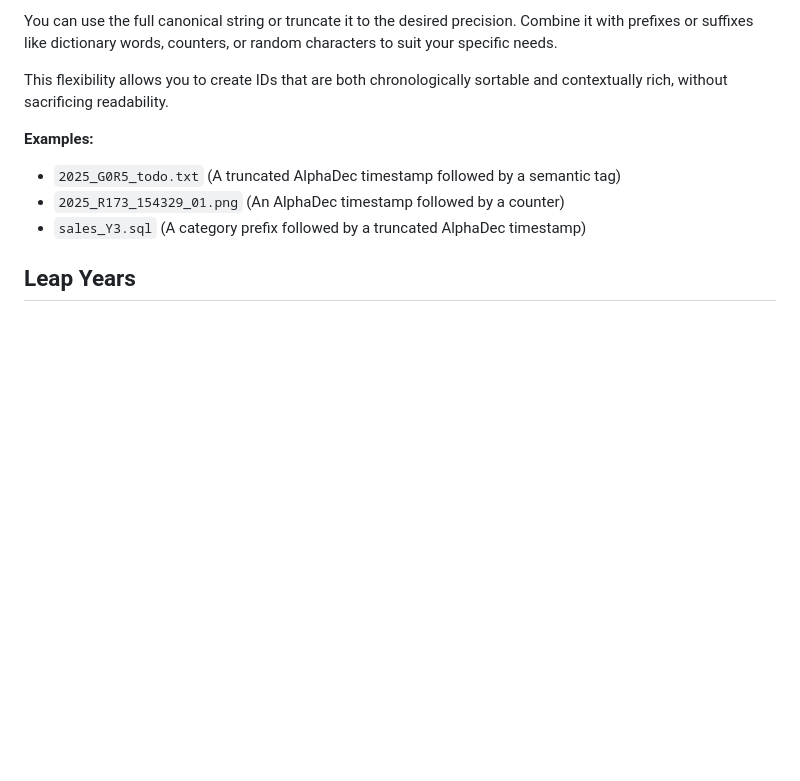
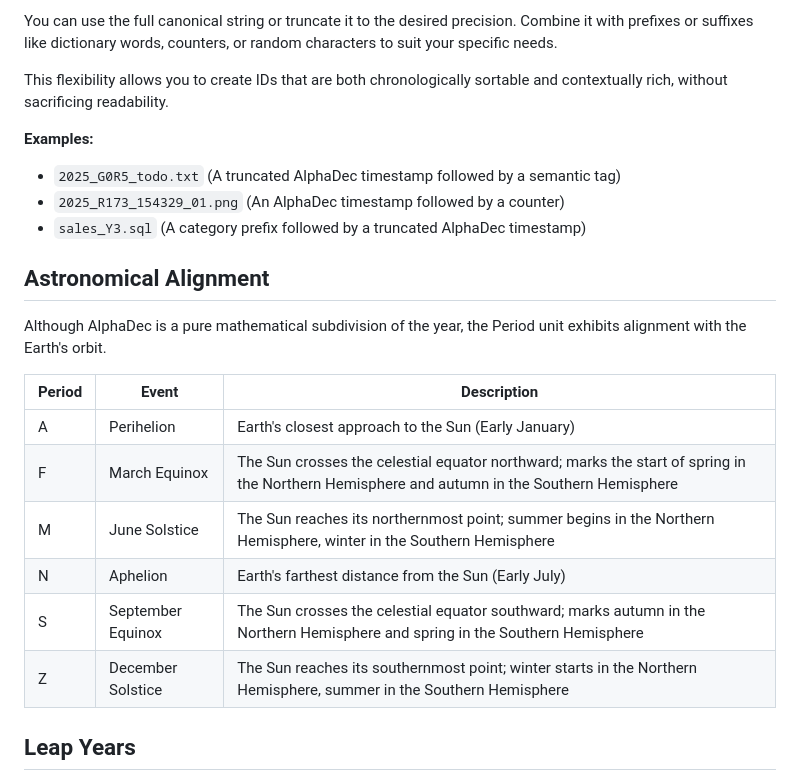
Before and after one commit to firasd/alphadec, a Markdown page: README.md, the part around the change. Rendered like a GitHub page; blank space fills up the shorter version.

Commit message:
astro alignment

```diff
--- a/README.md
+++ b/README.md
@@ -201,6 +201,21 @@ This flexibility allows you to create IDs that are both chronologically sortable
 * `2025_R173_154329_01.png` (An AlphaDec timestamp followed by a counter)
 * `sales_Y3.sql` (A category prefix followed by a truncated AlphaDec timestamp)
 
+## Astronomical Alignment
+
+Although AlphaDec is a pure mathematical subdivision of the year, the Period unit exhibits alignment with the Earth's orbit.
+
+
+| Period | Event                 | Description                                                                                                                                                         |
+| ------ | --------------------- | ------------------------------------------------------------------------------------------------------------------------------------------------------------------- |
+| A      | Perihelion        | Earth's closest approach to the Sun (Early January)                                |
+| F      | March Equinox     | The Sun crosses the celestial equator northward; marks the start of spring in the Northern Hemisphere and autumn in the Southern Hemisphere |
+| M      | June Solstice     | The Sun reaches its northernmost point; summer begins in the Northern Hemisphere, winter in the Southern Hemisphere         |
+| N      | Aphelion          | Earth's farthest distance from the Sun (Early July)                     |
+| S      | September Equinox | The Sun crosses the celestial equator southward; marks autumn in the Northern Hemisphere and spring in the Southern Hemisphere              |
+| Z      | December Solstice | The Sun reaches its southernmost point; winter starts in the Northern Hemisphere, summer in the Southern Hemisphere                         |
+
+
 ## Leap Years
 
 AlphaDec units stretch in leap years to accommodate the extra 24 hours. Since the year is always divided into exactly 26 periods regardless of length, each time unit becomes slightly longer in leap years than in common years.
```
